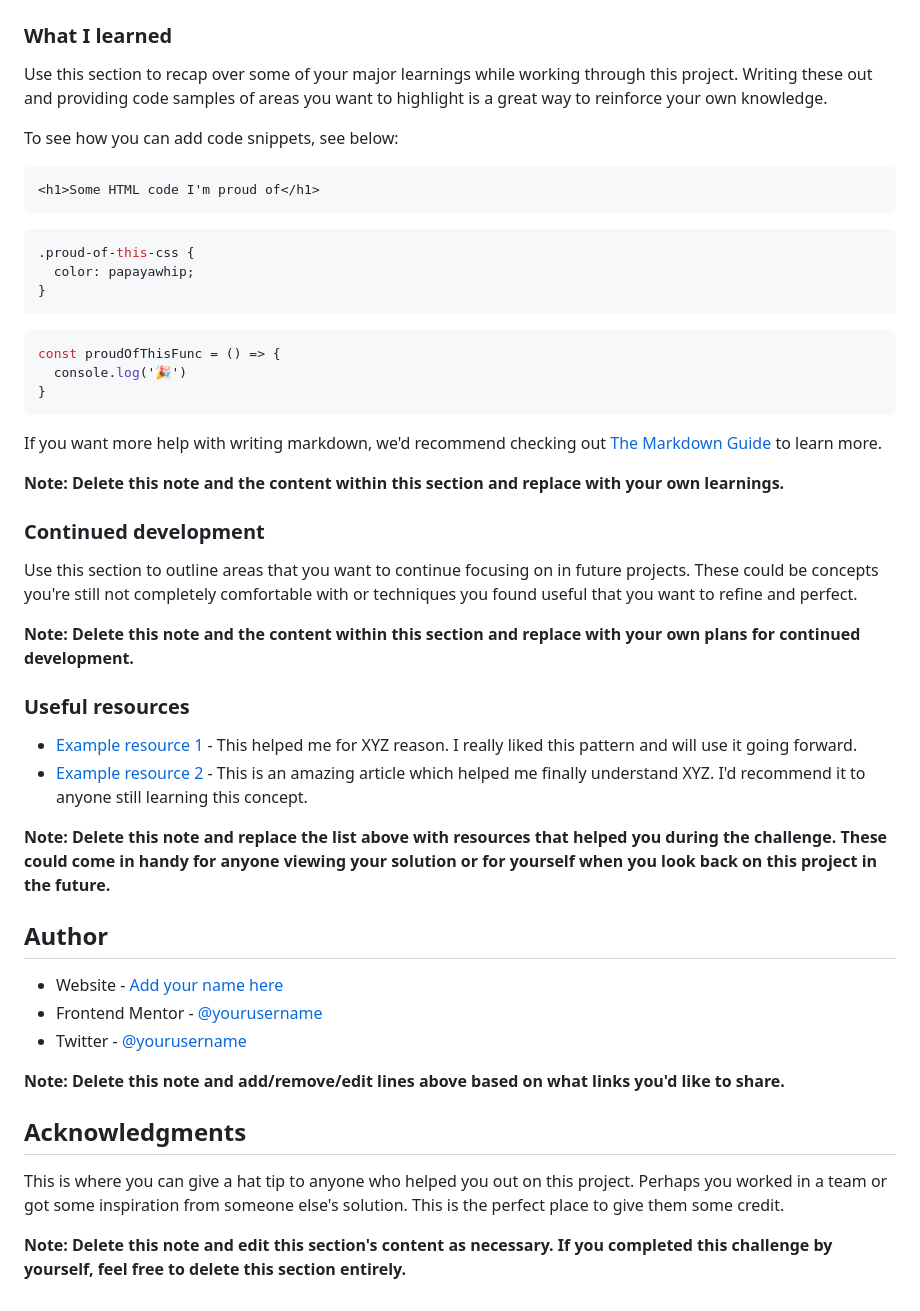
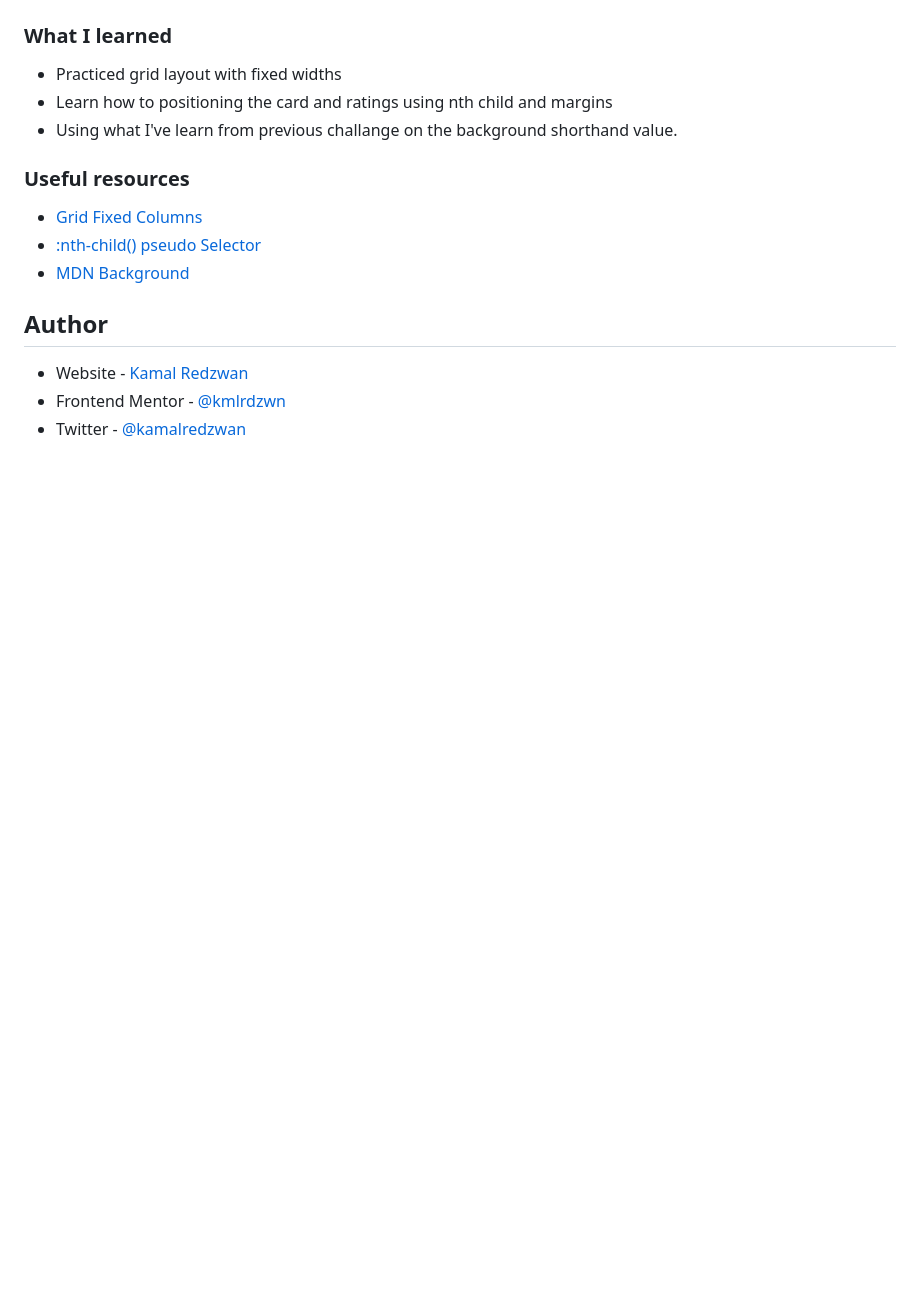
Before and after one commit to kamal-redzwan/14-frontendmentor-social-proof-section, a Markdown page: README-template.md, the part around the change printed below. Rendered like a GitHub page; blank space fills up the shorter version.

````diff
--- a/README-template.md
+++ b/README-template.md
@@ -60,51 +43,18 @@ Then crop/optimize/edit your image however you like, add it to your project, and
 
 ### What I learned
 
-Use this section to recap over some of your major learnings while working through this project. Writing these out and providing code samples of areas you want to highlight is a great way to reinforce your own knowledge.
-
-To see how you can add code snippets, see below:
-
-```html
-<h1>Some HTML code I'm proud of</h1>
-```
-```css
-.proud-of-this-css {
-  color: papayawhip;
-}
-```
-```js
-const proudOfThisFunc = () => {
-  console.log('🎉')
-}
-```
-
-If you want more help with writing markdown, we'd recommend checking out [The Markdown Guide](https://www.markdownguide.org/) to learn more.
-
-**Note: Delete this note and the content within this section and replace with your own learnings.**
-
-### Continued development
-
-Use this section to outline areas that you want to continue focusing on in future projects. These could be concepts you're still not completely comfortable with or techniques you found useful that you want to refine and perfect.
-
-**Note: Delete this note and the content within this section and replace with your own plans for continued development.**
+- Practiced grid layout with fixed widths
+- Learn how to positioning the card and ratings using nth child and margins
+- Using what I've learn from previous challange on the background shorthand value.
 
 ### Useful resources
 
-- [Example resource 1](https://www.example.com) - This helped me for XYZ reason. I really liked this pattern and will use it going forward.
-- [Example resource 2](https://www.example.com) - This is an amazing article which helped me finally understand XYZ. I'd recommend it to anyone still learning this concept.
-
-**Note: Delete this note and replace the list above with resources that helped you during the challenge. These could come in handy for anyone viewing your solution or for yourself when you look back on this project in the future.**
+- [Grid Fixed Columns](https://bluephrase.com/style/grid/grid-template-columns.blue)
+- [:nth-child() pseudo Selector ](https://developer.mozilla.org/en-US/docs/Web/CSS/:nth-child)
+- [MDN Background](https://developer.mozilla.org/en-US/docs/Web/CSS/background)
 
 ## Author
 
-- Website - [Add your name here](https://www.your-site.com)
-- Frontend Mentor - [@yourusername](https://www.frontendmentor.io/profile/yourusername)
-- Twitter - [@yourusername](https://www.twitter.com/yourusername)
-
-**Note: Delete this note and add/remove/edit lines above based on what links you'd like to share.**
-
-## Acknowledgments
-
-This is where you can give a hat tip to anyone who helped you out on this project. Perhaps you worked in a team or got some inspiration from someone else's solution. This is the perfect place to give them some credit.
-
-**Note: Delete this note and edit this section's content as necessary. If you completed this challenge by yourself, feel free to delete this section entirely.**
+- Website - [Kamal Redzwan](https://www.kamalredzwan.com)
+- Frontend Mentor - [@kmlrdzwn](https://www.frontendmentor.io/profile/kmlrdzwn)
+- Twitter - [@kamalredzwan](https://www.twitter.com/kamalredzwan)
````
Also changed, not shown: other parts of README-template.md (+3 -20 lines), README.md (deleted, +0 -91 lines), style-guide.md (deleted, +0 -36 lines), design/desktop-design.jpg (deleted), design/desktop-preview.jpg (deleted), design/mobile-design.jpg (deleted), screenshot.png (added).
